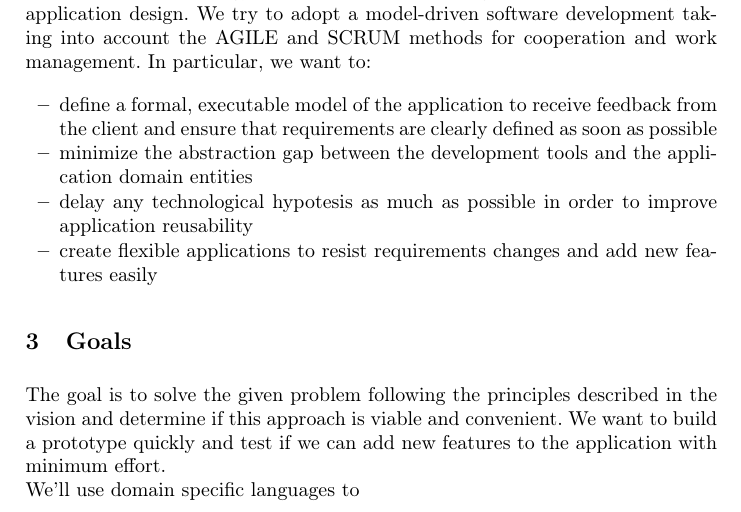
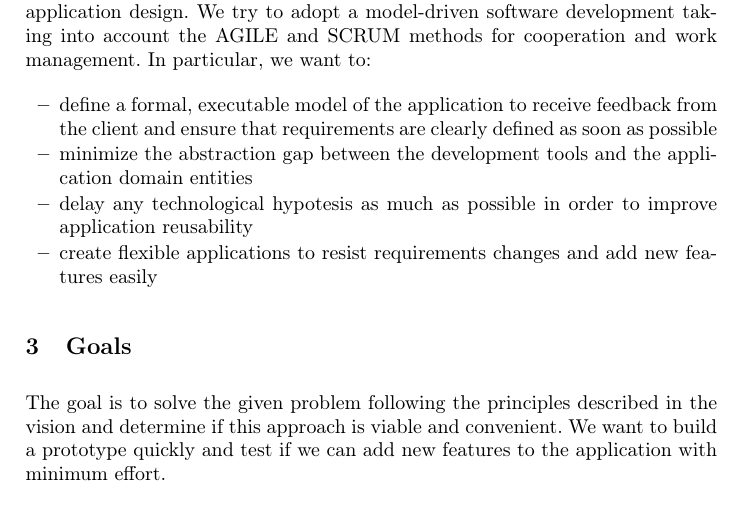
Before and after one commit to PaoloSarti/EsameISS, a LaTeX paper (ReportISS/ReportISS.tex): part of page 1 of 6, cut so that both start at the same text. Compiled offline with pdfLaTeX.

Commit message:
more tex, test plan fixes

```diff
--- a/ReportISS/ReportISS.tex
+++ b/ReportISS/ReportISS.tex
@@ -170,8 +170,7 @@ In particular, we want to:
 \section{Goals}
 \labelsec{Goals}
 %===========================================================================
-The goal is to solve the given problem following the principles described in the vision and determine if this approach is viable and convenient. We want to build a prototype quickly and test if we can add new features to the application with minimum effort.\\
-We'll use domain specific languages to
+The goal is to solve the given problem following the principles described in the vision and determine if this approach is viable and convenient. We want to build a prototype quickly and test if we can add new features to the application with minimum effort.
 %===========================================================================
 \section{Requirements}
 \labelsec{Requirements}
```
Also changed, not shown: ReportISS/ReportISS.pdf, 2 other files.
